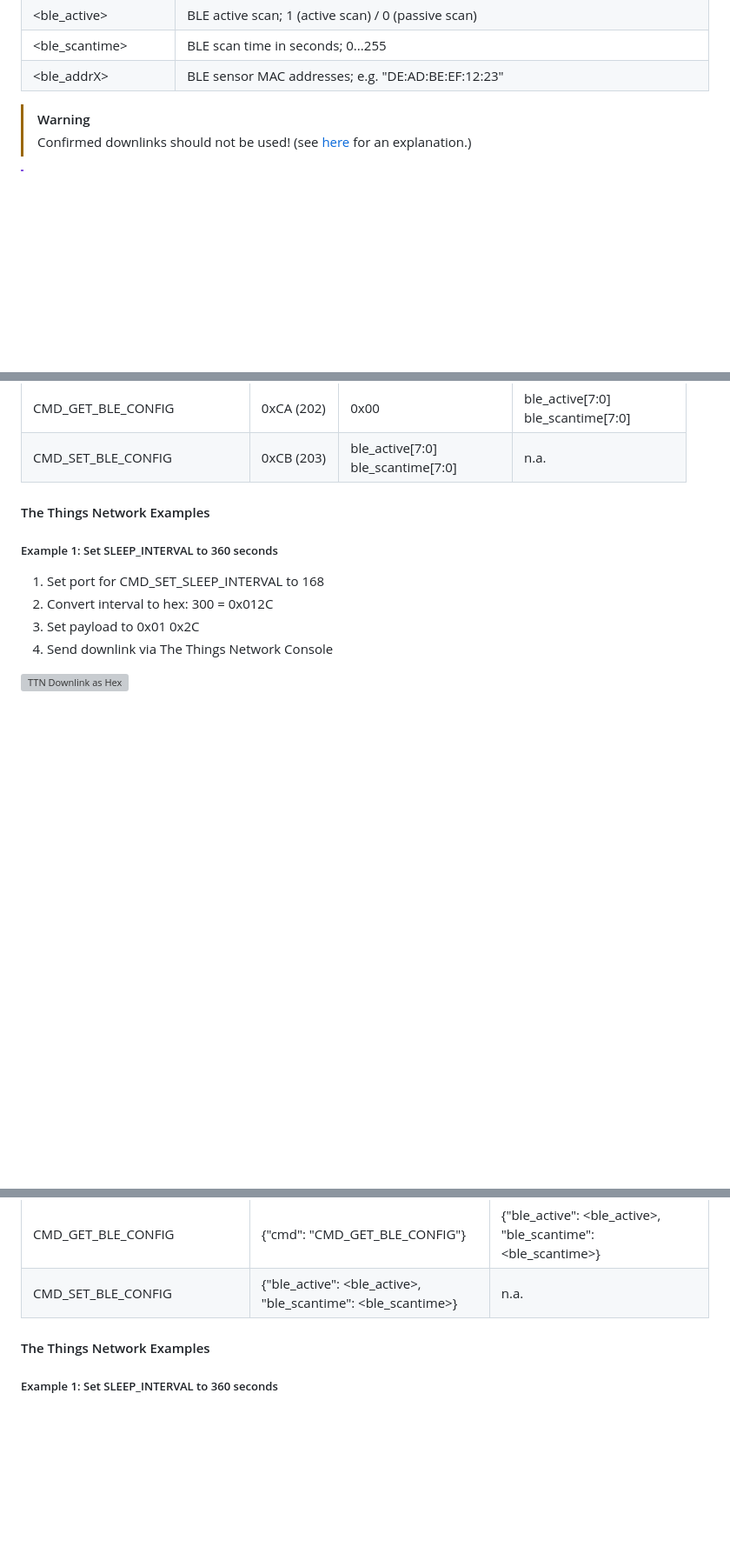
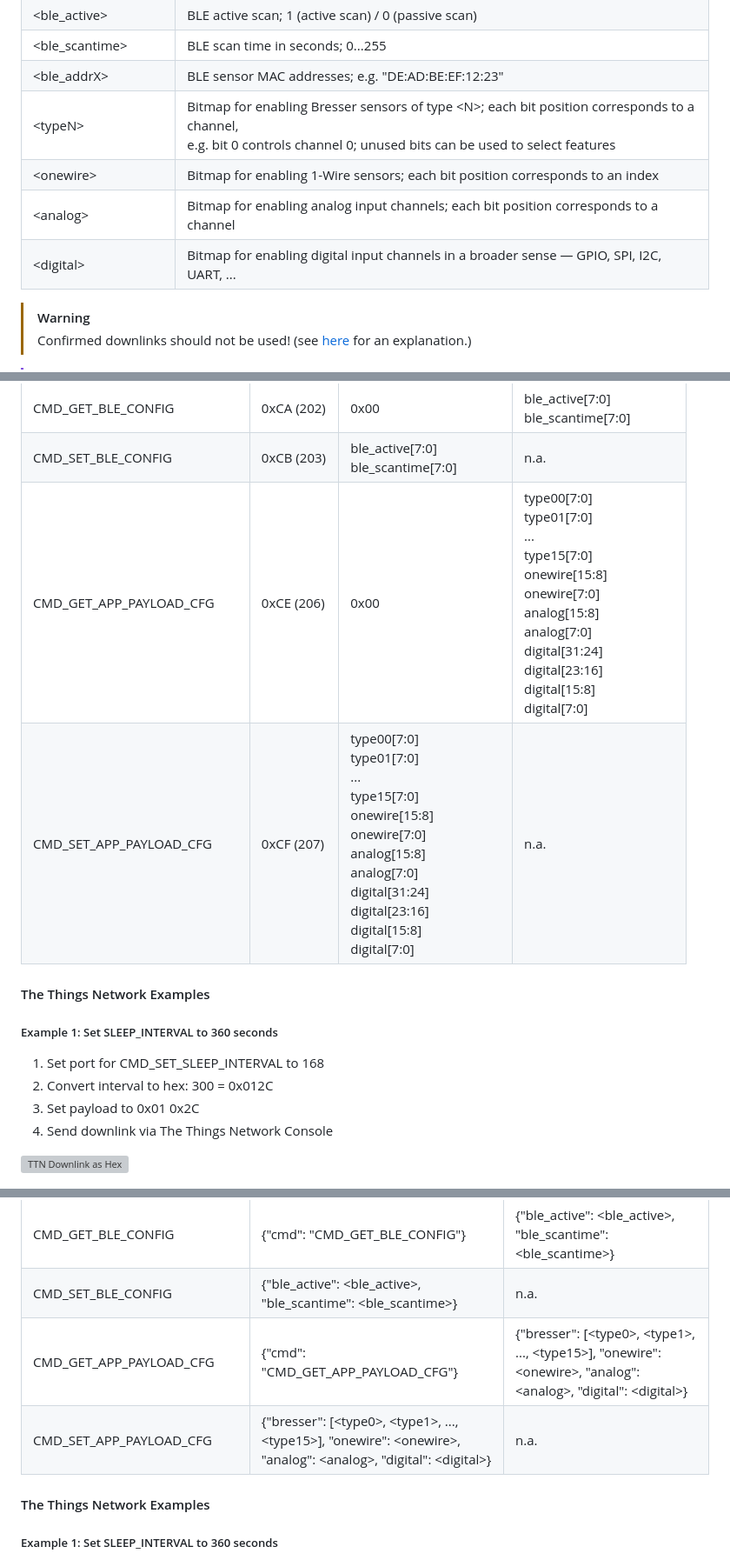
Before and after one commit to matthias-bs/BresserWeatherSensorLW, a Markdown page: README.md, 3 parts joined by grey strips. Shown at 87% size. Rendered like a GitHub page; blank space fills up the shorter version; grey boxes are pictures that could not be loaded.

Commit message:
Added CMD_GET_APP_PAYLOAD_CFG/CMD_GET_APP_PAYLOAD_CFG

```diff
--- a/README.md
+++ b/README.md
@@ -386,6 +386,10 @@ Many software parameters can be defined at compile time, i.e. in [BresserWeather
 | <ble_active>          | BLE active scan; 1 (active scan) / 0 (passive scan)                         |
 | <ble_scantime>        | BLE scan time in seconds; 0...255                                           |
 | <ble_addrX>           | BLE sensor MAC addresses; e.g. "DE:AD:BE:EF:12:23"                          |
+| \<typeN\>             | Bitmap for enabling Bresser sensors of type \<N\>; each bit position corresponds to a channel,<br>e.g. bit 0 controls channel 0; unused bits can be used to select features |
+| \<onewire\>           | Bitmap for enabling 1-Wire sensors; each bit position corresponds to an index |
+| \<analog\>            | Bitmap for enabling analog input channels; each bit position corresponds to a channel |
+| \<digital\>           | Bitmap for enabling digital input channels in a broader sense &mdash; GPIO, SPI, I2C, UART, ... |
 
 > [!WARNING]
 > Confirmed downlinks should not be used! (see [here](https://www.thethingsnetwork.org/forum/t/how-to-purge-a-scheduled-confirmed-downlink/56849/7) for an explanation.)
@@ -423,6 +427,8 @@ Many software parameters can be defined at compile time, i.e. in [BresserWeather
 | CMD_SET_BLE_ADDR              | 0xC9 (201) | ble_addr0[47:40]<br>ble_addr0[39:32]<br>ble_addr0[31:24]<br>ble_addr0[23:15]<br>ble_addr0[16:8]<br>ble_addr0[7:0]<br>... | n.a. |
 | CMD_GET_BLE_CONFIG            | 0xCA (202) | 0x00                                                                      | ble_active[7:0]<br>ble_scantime[7:0] |
 | CMD_SET_BLE_CONFIG            | 0xCB (203) | ble_active[7:0]<br>ble_scantime[7:0]                                      | n.a.            |
+| CMD_GET_APP_PAYLOAD_CFG       | 0xCE (206) | 0x00                                                                      | type00[7:0]<br>type01[7:0]<br>...<br>type15[7:0]<br>onewire[15:8]<br>onewire[7:0]<br>analog[15:8]<br>analog[7:0]<br>digital[31:24]<br>digital[23:16]<br>digital[15:8]<br>digital[7:0] |
+| CMD_SET_APP_PAYLOAD_CFG       | 0xCF (207) | type00[7:0]<br>type01[7:0]<br>...<br>type15[7:0]<br>onewire[15:8]<br>onewire[7:0]<br>analog[15:8]<br>analog[7:0]<br>digital[31:24]<br>digital[23:16]<br>digital[15:8]<br>digital[7:0] | n.a. |
 
 #### The Things Network Examples
 
@@ -464,6 +470,8 @@ Many software parameters can be defined at compile time, i.e. in [BresserWeather
 | CMD_SET_BLE_ADDR              | {"ble_addr": [<ble_addr0>, ..., <ble_addrN>]}                             | n.a.                         |
 | CMD_GET_BLE_CONFIG            | {"cmd": "CMD_GET_BLE_CONFIG"}                                             | {"ble_active": <ble_active>, "ble_scantime": <ble_scantime>} |
 | CMD_SET_BLE_CONFIG            | {"ble_active": <ble_active>, "ble_scantime": <ble_scantime>}              | n.a.                         |
+| CMD_GET_APP_PAYLOAD_CFG       | {"cmd": "CMD_GET_APP_PAYLOAD_CFG"}                                        | {"bresser": [\<type0\>, \<type1\>, ..., \<type15\>], "onewire": \<onewire\>, "analog": \<analog\>, "digital": \<digital\>} |
+| CMD_SET_APP_PAYLOAD_CFG       | {"bresser": [\<type0\>, \<type1\>, ..., \<type15\>], "onewire": \<onewire\>, "analog": \<analog\>, "digital": \<digital\>} | n.a. |
 
 #### The Things Network Examples
 
```
Also changed, not shown: other parts of README.md (+1 -1 lines).
